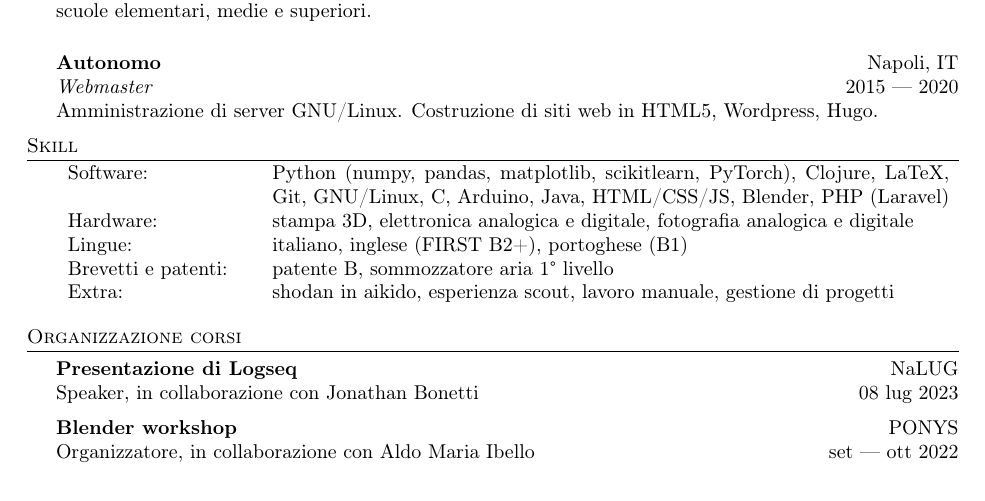
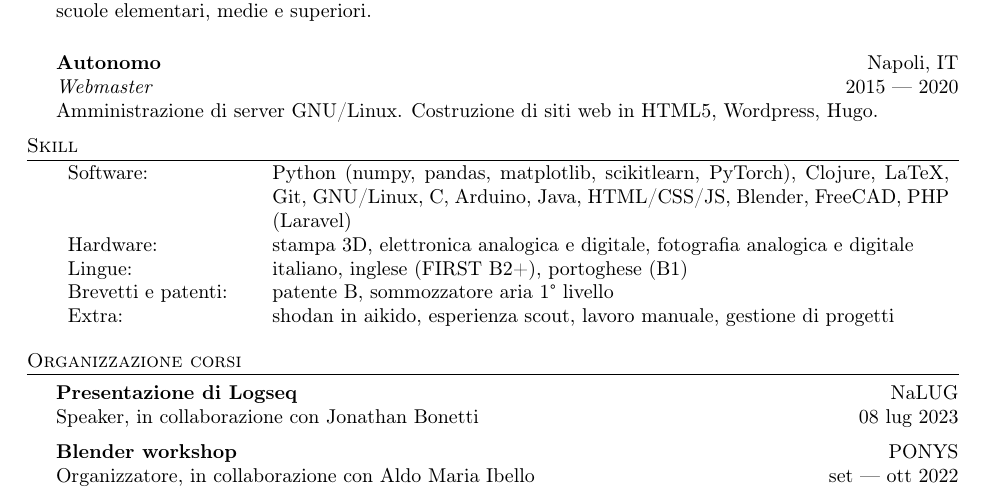
Before and after one commit to visika/curriculum-vitae, a LaTeX CV (resume.tex): part of page 1 of 3, cut so that both start at the same text. Compiled offline with pdfLaTeX.

Commit message:
aggiungi freeCAD

```diff
--- a/resume.tex
+++ b/resume.tex
@@ -129,7 +129,7 @@ Costruzione di siti web in HTML5, Wordpress, Hugo. \\
   Software: & Python (numpy, pandas, matplotlib, scikitlearn, PyTorch),
               Clojure, LaTeX, Git, GNU/Linux,
               C, Arduino, Java, HTML/CSS/JS,
-              Blender, PHP (Laravel) \\
+              Blender, FreeCAD, PHP (Laravel) \\
   Hardware: & stampa 3D,
               elettronica analogica e digitale,
               fotografia analogica e digitale  \\
```
Also changed, not shown: resume.pdf.
